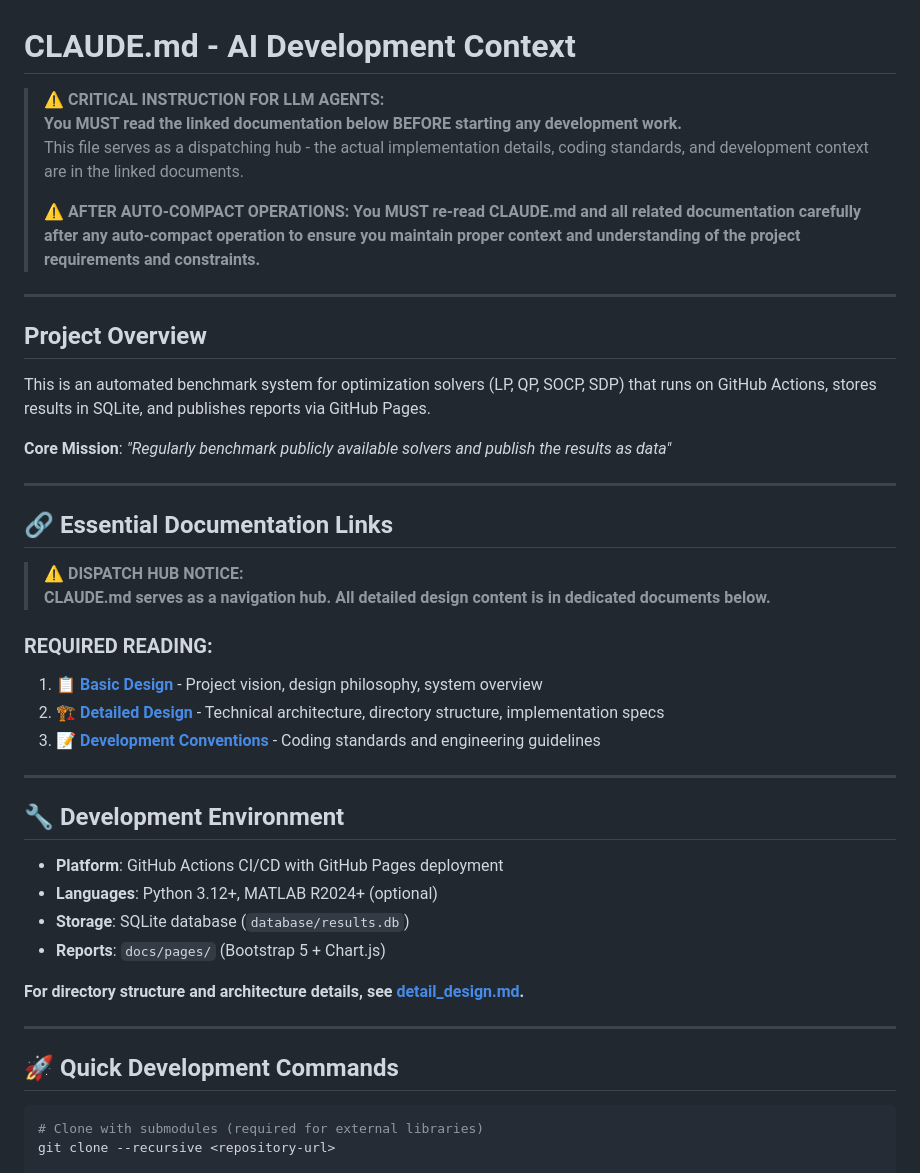
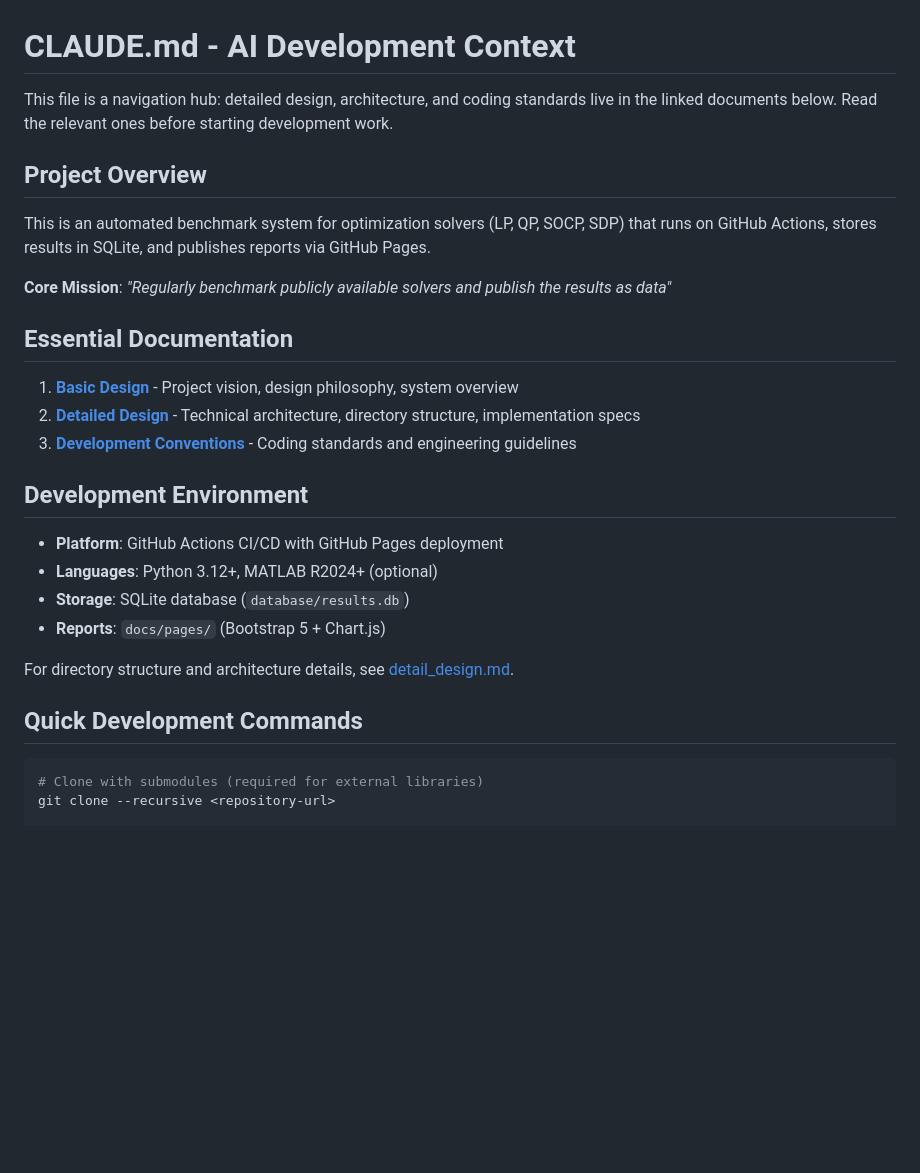
Before and after one commit to napinoco/optimization-solver-benchmark, a Markdown page: CLAUDE.md, the part around one of its changes. Rendered like a GitHub page; blank space fills up the shorter version.

````diff
--- a/CLAUDE.md
+++ b/CLAUDE.md
@@ -1,13 +1,6 @@
 # CLAUDE.md - AI Development Context
 
-> **⚠️ CRITICAL INSTRUCTION FOR LLM AGENTS:**
-> **You MUST read the linked documentation below BEFORE starting any development work.**
-> This file serves as a dispatching hub - the actual implementation details, coding standards, and development context are in the linked documents.
->
-> **⚠️ AFTER AUTO-COMPACT OPERATIONS:**
-> **You MUST re-read CLAUDE.md and all related documentation carefully after any auto-compact operation to ensure you maintain proper context and understanding of the project requirements and constraints.**
-
----
+This file is a navigation hub: detailed design, architecture, and coding standards live in the linked documents below. Read the relevant ones before starting development work.
 
 ## Project Overview
 
@@ -15,33 +8,22 @@ This is an automated benchmark system for optimization solvers (LP, QP, SOCP, SD
 
 **Core Mission**: *"Regularly benchmark publicly available solvers and publish the results as data"*
 
----
+## Essential Documentation
 
-## 🔗 Essential Documentation Links
+1. **[Basic Design](docs/development/basic_design.md)** - Project vision, design philosophy, system overview
+2. **[Detailed Design](docs/development/detail_design.md)** - Technical architecture, directory structure, implementation specs
+3. **[Development Conventions](docs/development/conventions.md)** - Coding standards and engineering guidelines
 
-> **⚠️ DISPATCH HUB NOTICE:**
-> **CLAUDE.md serves as a navigation hub. All detailed design content is in dedicated documents below.**
-
-### **REQUIRED READING**:
-
-1. **[📋 Basic Design](docs/development/basic_design.md)** - Project vision, design philosophy, system overview
-2. **[🏗️ Detailed Design](docs/development/detail_design.md)** - Technical architecture, directory structure, implementation specs
-3. **[📝 Development Conventions](docs/development/conventions.md)** - Coding standards and engineering guidelines
-
----
-
-## 🔧 Development Environment
+## Development Environment
 
 - **Platform**: GitHub Actions CI/CD with GitHub Pages deployment
 - **Languages**: Python 3.12+, MATLAB R2024+ (optional)
 - **Storage**: SQLite database (`database/results.db`)
 - **Reports**: `docs/pages/` (Bootstrap 5 + Chart.js)
 
-**For directory structure and architecture details, see [detail_design.md](docs/development/detail_design.md).**
+For directory structure and architecture details, see [detail_design.md](docs/development/detail_design.md).
 
----
-
-## 🚀 Quick Development Commands
+## Quick Development Commands
 
 ```bash
 # Clone with submodules (required for external libraries)
````
Also changed, not shown: other parts of CLAUDE.md (+14 -39 lines).
